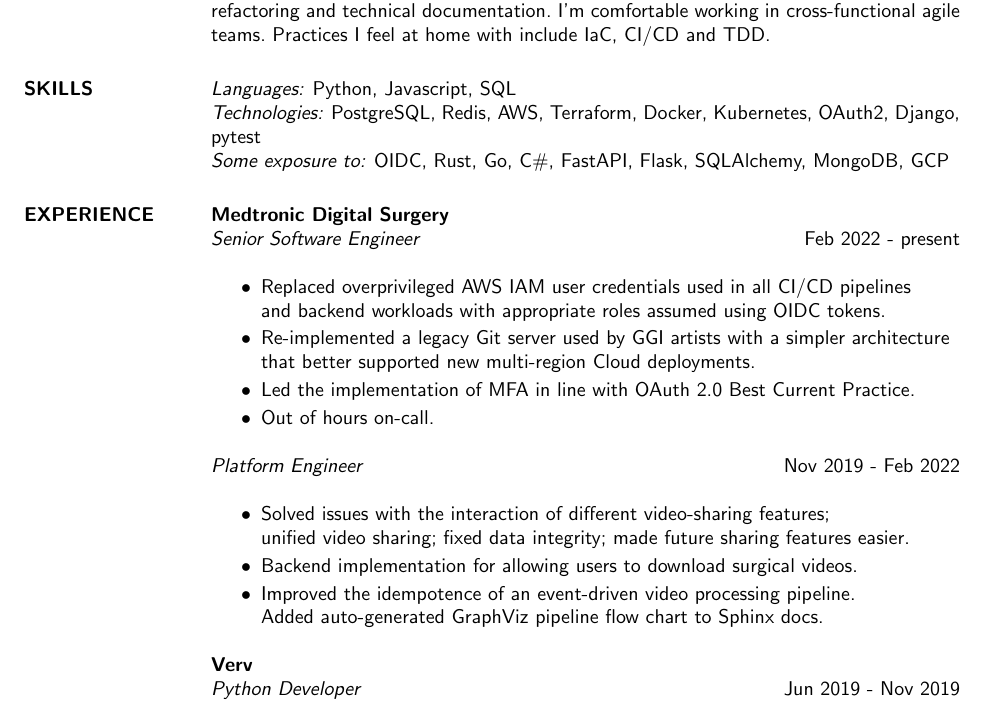
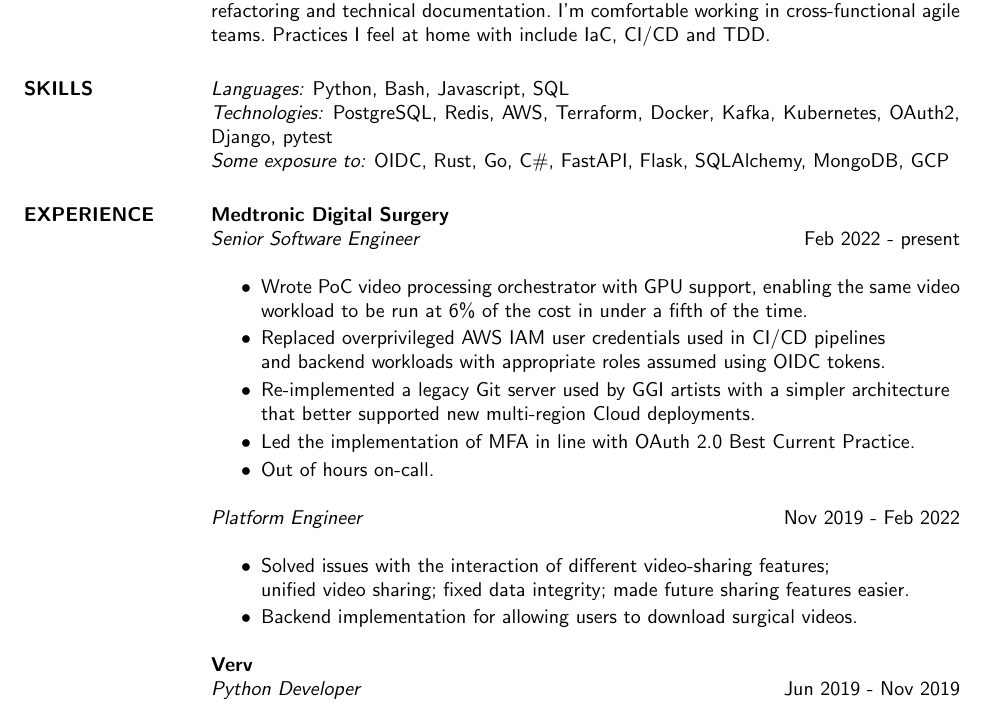
Before and after one commit to simoncrowe/cv, a LaTeX CV (2025.tex): part of page 1 of 2, cut so that both start at the same text. Compiled offline with pdfLaTeX.

Commit message:
Update CV

```diff
--- a/2025.tex
+++ b/2025.tex
@@ -22,15 +22,17 @@
                   I’m comfortable working in cross-functional agile teams.\
                   Practices I feel at home with include IaC, CI/CD and TDD.
 
-\section{SKILLS} {\sl Languages:} Python, Javascript, SQL \\
-                {\sl Technologies:} PostgreSQL, Redis, AWS, Terraform, Docker, Kubernetes, OAuth2, Django, pytest \\
+\section{SKILLS} {\sl Languages:} Python, Bash, Javascript, SQL \\
+                {\sl Technologies:} PostgreSQL, Redis, AWS, Terraform, Docker, Kafka, Kubernetes, OAuth2, Django, pytest \\
                 {\sl Some exposure to:} OIDC, Rust, Go, C\#, FastAPI, Flask, SQLAlchemy, MongoDB, GCP
 
 
 \section{EXPERIENCE} \textbf{Medtronic Digital Surgery} \\
                 {\sl Senior Software Engineer} \hfill   Feb 2022 - present \\
                  \begin{itemize}  \itemsep  -0pt % reduce space between items
-                   \item Replaced overprivileged AWS IAM user credentials used in all CI/CD pipelines \\
+                   \item Wrote PoC video processing orchestrator with GPU support, enabling the same video \\
+                         workload to be run at 6\% of the cost in under a fifth of the time.
+                   \item Replaced overprivileged AWS IAM user credentials used in CI/CD pipelines \\
                          and backend workloads with appropriate roles assumed using OIDC tokens.
                    \item Re-implemented a legacy Git server used by GGI artists with a simpler architecture \\
                          that better supported new multi-region Cloud deployments.
@@ -42,8 +44,6 @@
                   \item Solved issues with the interaction of different video-sharing features; \\
                         unified video sharing; fixed data integrity; made future sharing features easier.
                   \item Backend implementation for allowing users to download surgical videos.
-                  \item Improved the idempotence of an event-driven video processing pipeline. \\
-                        Added auto-generated GraphViz pipeline flow chart to Sphinx docs.
                   \end{itemize}
 
                 \textbf{Verv} \\
```
